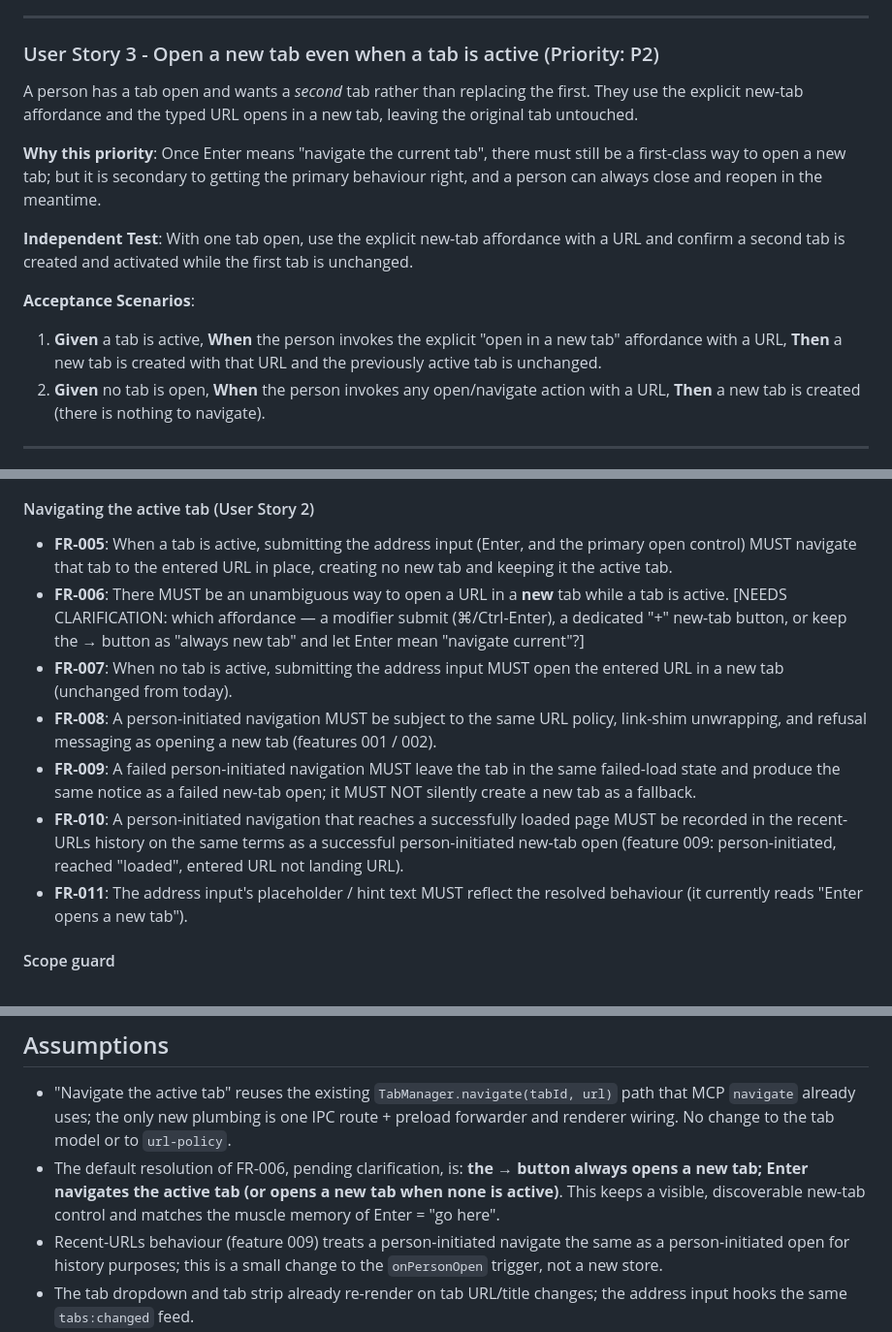
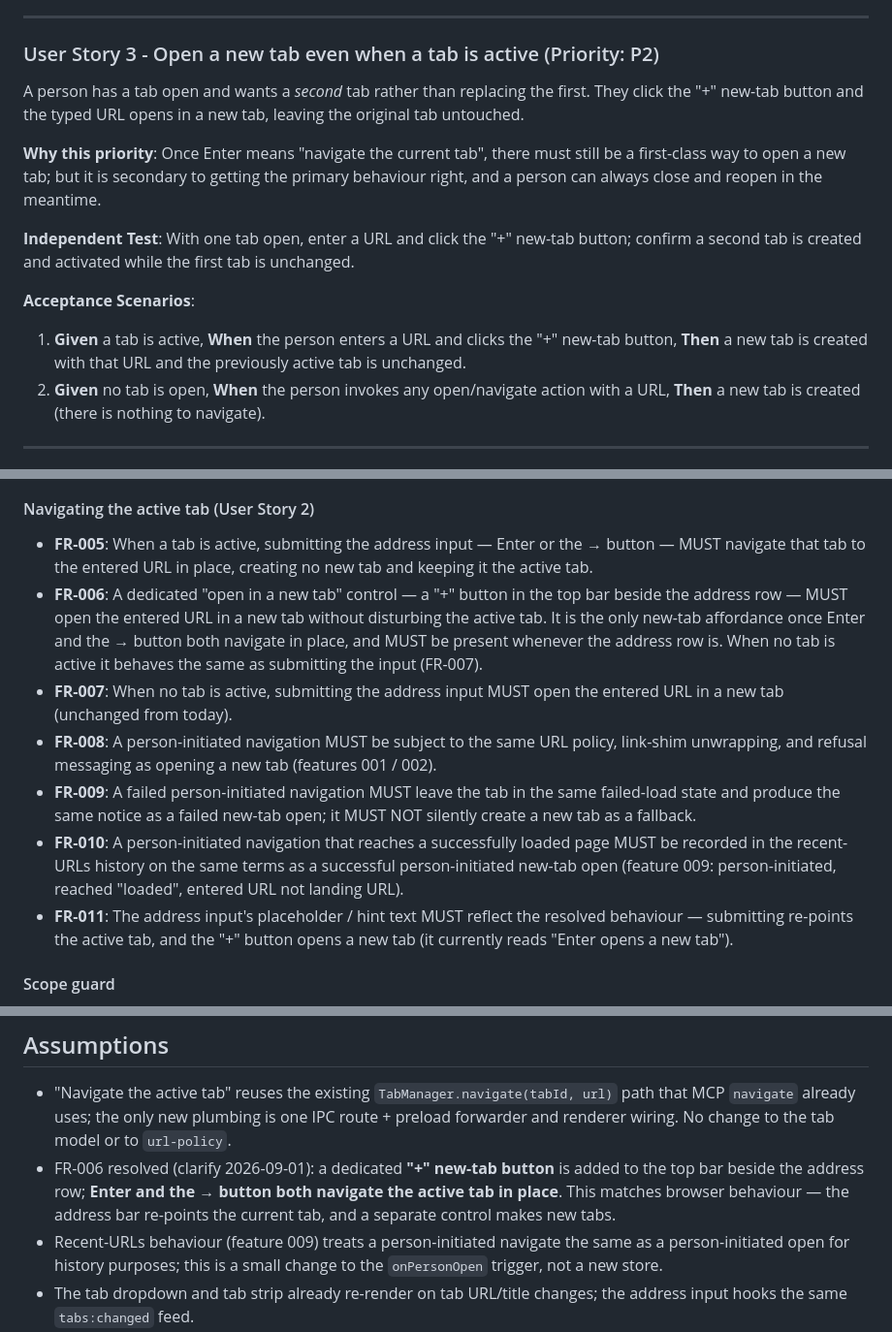
Before and after one commit to juliaviluhina/hyppovisor, a Markdown page: specs/015-address-bar-navigation/spec.md, 3 parts joined by grey strips. Shown at 97% size. GitHub-like rendering.

Commit message:
spec(015): clarify FR-006 — dedicated "+" new-tab button
Clarify session 2026-09-01 (1 Q). Once Enter navigates the active tab in
place, a new tab is opened via a dedicated "+" button in the top bar beside
the address row; Enter and the → button both re-point the active tab
(browser-like). Marker removed from FR-006; checklist 16/16.

Co-Authored-By: Claude Sonnet 5 <noreply@anthropic.com>
Claude-Session: https://claude.ai/code/session_01YLR2JQ7RLVBAA6fy77wtgk

```diff
--- a/specs/015-address-bar-navigation/spec.md
+++ b/specs/015-address-bar-navigation/spec.md
@@ -103,22 +103,22 @@ active tab. Repeat with the primary open control (the → button) per its resolv
 
 ### User Story 3 - Open a new tab even when a tab is active (Priority: P2)
 
-A person has a tab open and wants a *second* tab rather than replacing the first. They use
-the explicit new-tab affordance and the typed URL opens in a new tab, leaving the original
+A person has a tab open and wants a *second* tab rather than replacing the first. They
+click the "+" new-tab button and the typed URL opens in a new tab, leaving the original
 tab untouched.
 
 **Why this priority**: Once Enter means "navigate the current tab", there must still be a
 first-class way to open a new tab; but it is secondary to getting the primary behaviour
 right, and a person can always close and reopen in the meantime.
 
-**Independent Test**: With one tab open, use the explicit new-tab affordance with a URL and
+**Independent Test**: With one tab open, enter a URL and click the "+" new-tab button;
 confirm a second tab is created and activated while the first tab is unchanged.
 
 **Acceptance Scenarios**:
 
-1. **Given** a tab is active, **When** the person invokes the explicit "open in a new tab"
-   affordance with a URL, **Then** a new tab is created with that URL and the previously
-   active tab is unchanged.
+1. **Given** a tab is active, **When** the person enters a URL and clicks the "+" new-tab
+   button, **Then** a new tab is created with that URL and the previously active tab is
+   unchanged.
 2. **Given** no tab is open, **When** the person invokes any open/navigate action with a
    URL, **Then** a new tab is created (there is nothing to navigate).
 
@@ -157,13 +157,14 @@ confirm a second tab is created and activated while the first tab is unchanged.
 
 #### Navigating the active tab (User Story 2)
 
-- **FR-005**: When a tab is active, submitting the address input (Enter, and the primary
-  open control) MUST navigate that tab to the entered URL in place, creating no new tab and
-  keeping it the active tab.
-- **FR-006**: There MUST be an unambiguous way to open a URL in a **new** tab while a tab
-  is active. [NEEDS CLARIFICATION: which affordance — a modifier submit (⌘/Ctrl-Enter), a
-  dedicated "+" new-tab button, or keep the → button as "always new tab" and let Enter mean
-  "navigate current"?]
+- **FR-005**: When a tab is active, submitting the address input — Enter or the → button —
+  MUST navigate that tab to the entered URL in place, creating no new tab and keeping it
+  the active tab.
+- **FR-006**: A dedicated "open in a new tab" control — a "+" button in the top bar beside
+  the address row — MUST open the entered URL in a new tab without disturbing the active
+  tab. It is the only new-tab affordance once Enter and the → button both navigate in
+  place, and MUST be present whenever the address row is. When no tab is active it behaves
+  the same as submitting the input (FR-007).
 - **FR-007**: When no tab is active, submitting the address input MUST open the entered URL
   in a new tab (unchanged from today).
 - **FR-008**: A person-initiated navigation MUST be subject to the same URL policy,
@@ -176,7 +177,8 @@ confirm a second tab is created and activated while the first tab is unchanged.
   new-tab open (feature 009: person-initiated, reached "loaded", entered URL not landing
   URL).
 - **FR-011**: The address input's placeholder / hint text MUST reflect the resolved
-  behaviour (it currently reads "Enter opens a new tab").
+  behaviour — submitting re-points the active tab, and the "+" button opens a new tab (it
+  currently reads "Enter opens a new tab").
 
 #### Scope guard
 
@@ -209,10 +211,10 @@ confirm a second tab is created and activated while the first tab is unchanged.
 - "Navigate the active tab" reuses the existing `TabManager.navigate(tabId, url)` path that
   MCP `navigate` already uses; the only new plumbing is one IPC route + preload forwarder
   and renderer wiring. No change to the tab model or to `url-policy`.
-- The default resolution of FR-006, pending clarification, is: **the → button always opens
-  a new tab; Enter navigates the active tab (or opens a new tab when none is active)**. This
-  keeps a visible, discoverable new-tab control and matches the muscle memory of Enter =
-  "go here".
+- FR-006 resolved (clarify 2026-09-01): a dedicated **"+" new-tab button** is added to the
+  top bar beside the address row; **Enter and the → button both navigate the active tab in
+  place**. This matches browser behaviour — the address bar re-points the current tab, and a
+  separate control makes new tabs.
 - Recent-URLs behaviour (feature 009) treats a person-initiated navigate the same as a
   person-initiated open for history purposes; this is a small change to the `onPersonOpen`
   trigger, not a new store.
```
Also changed, not shown: other parts of specs/015-address-bar-navigation/spec.md (+4 -4 lines), 1 other file.
